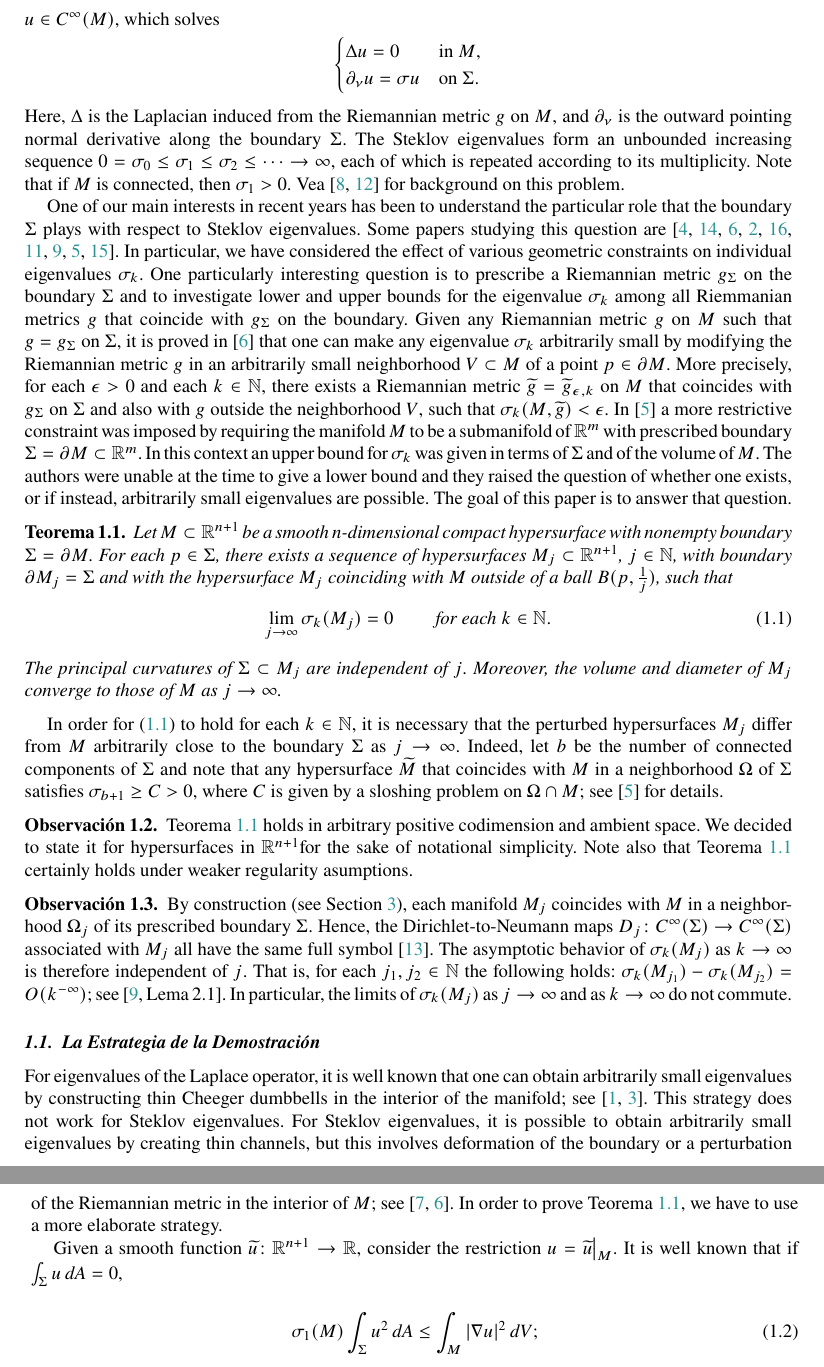
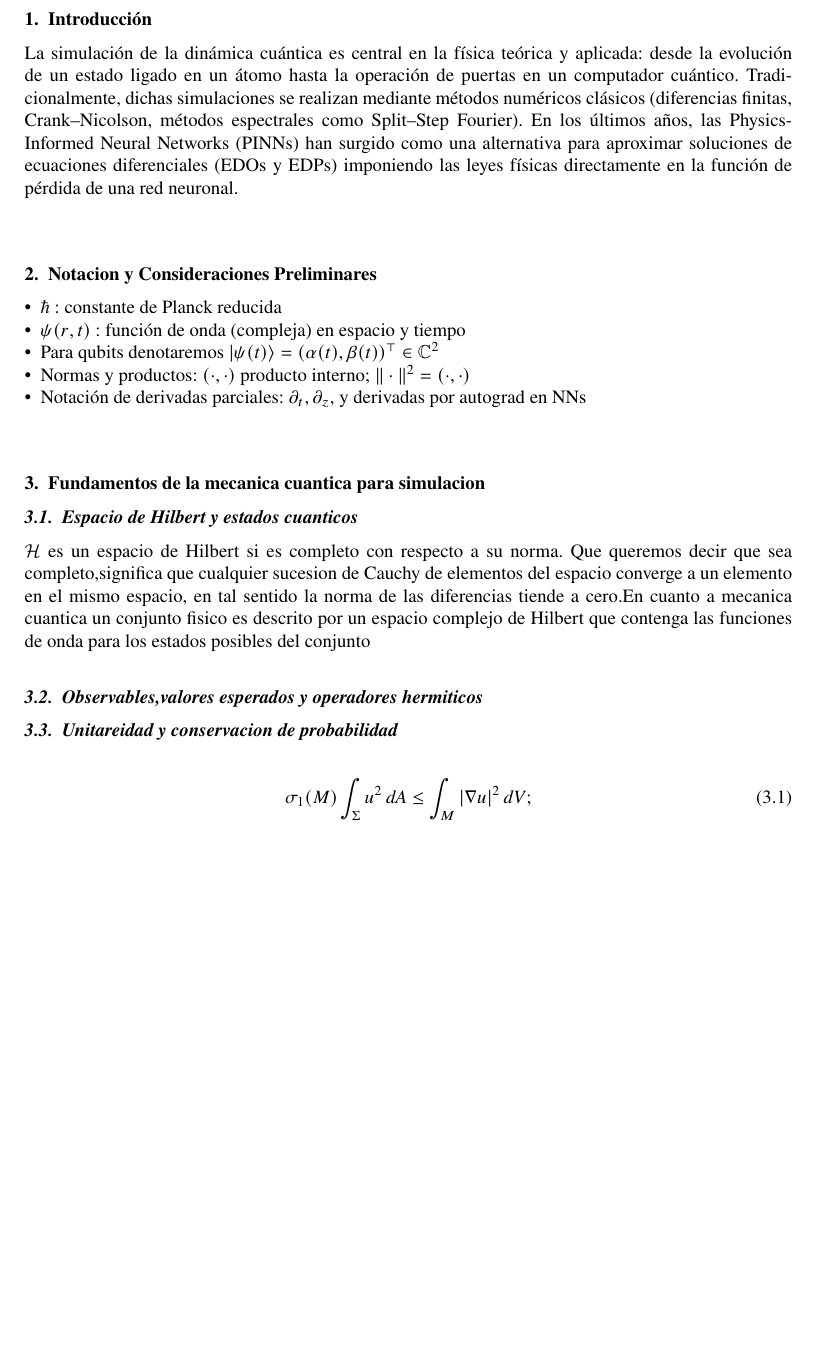
Before and after one commit to carlosal1015/scientific-work-2025, a LaTeX document (neural-networks/Sample.tex): two parts of pages 2 and 3 of 11 before the commit and part of page 2 of 11 after it, the two joined at a grey line, cut at the place of the change, the shorter picture padded with empty space. Compiled offline with pdfLaTeX.

Commit message:
Avance_4/11/25

```diff
--- a/neural-networks/Sample.tex
+++ b/neural-networks/Sample.tex
@@ -13,6 +13,7 @@
 \usepackage{amsmath,amssymb,amsfonts}
 \usepackage{mathrsfs}
 \usepackage{amsthm}
+\usepackage{amsfonts}
 \usepackage{rotating}
 \usepackage{appendix}
 \usepackage[numbers]{natbib}
@@ -79,56 +76,35 @@ Let $M$ be an $n$-dimensional smooth compact Riemannian manifold with boundary $
-eigenvalue problem on $M$ consists in\vadjust{\clearpage} finding all numbers $\sigma\in\mathbb{R}$ for which there exists a nonzero function $u \in C^\infty(M)$, which solves
-\begin{equation*}
-    \begin{cases}
-        \Delta u = 0 & \text{in  $M$,} \\
-        \partial_\nu u = \sigma u & \text{on  $\Sigma$.}
-    \end{cases}\vspace*{-2pt}
-\end{equation*}
-Here, $\Delta$ is the Laplacian induced from the Riemannian metric $g$ on $M$, and $\partial_\nu$
-is the outward pointing normal derivative along the boundary $\Sigma$. The Steklov eigenvalues
-form an unbounded increasing sequence
-$0 = \sigma_0 \leq \sigma_1 \leq \sigma_2 \leq \dots \to \infty$, each of which is repeated according to its multiplicity.
-Note that if $M$ is connected, then $\sigma_1>0$.
-Vea \cite{GP17,legacy} for background on this problem.
+La simulación de la dinámica cuántica es central en la física teórica y aplicada: desde la evolución de un estado ligado en un átomo
+hasta la operación de puertas en un computador cuántico. Tradicionalmente, dichas simulaciones se realizan mediante métodos numéricos
+clásicos (diferencias finitas, Crank–Nicolson, métodos espectrales como Split–Step Fourier). En los últimos años, las Physics-Informed
+Neural Networks (PINNs) han surgido como una alternativa para aproximar soluciones de ecuaciones diferenciales (EDOs y EDPs) imponiendo
+las leyes físicas directamente en la función de pérdida de una red neuronal.
 
-\looseness-1One of our main interests in recent years has been to understand the particular role that the boundary  $\Sigma$ plays with respect to Steklov eigenvalues. Some papers studying this question are \cite{CGH18, PS16,CESG17,CG18,WX09,Kar15,GPPS,CGG17,shamma}.
-In particular, we have considered the effect of various geometric constraints on individual eigenvalues $\sigma_k$. One particularly interesting question is to prescribe a Riemannian metric $g_\Sigma$ on the boundary $\Sigma$ and to investigate lower and upper bounds for the eigenvalue $\sigma_k$ among all Riemmanian metrics $g$ that coincide with $g_\Sigma$ on the boundary. Given any Riemannian metric $g$ on $M$ such that $g=g_\Sigma$ on $\Sigma$, it is proved in \cite{CESG17} that one can make any eigenvalue $\sigma_k$ arbitrarily small by modifying the Riemannian metric $g$ in an arbitrarily small neighborhood $V\subset M$ of a point $p\in\partial M$. More precisely, for each $\epsilon>0$ and each $k\in\mathbb{N}$, there exists a Riemannian metric $\widetilde{g}=\widetilde{g}_{\epsilon,k}$ on $M$ that coincides with $g_\Sigma$ on $\Sigma$ and also with $g$ outside the neighborhood $V$, such that $\sigma_k(M,\widetilde{g})<\epsilon$.
-In \cite{CGG17} a more restrictive constraint was imposed by requiring the manifold $M$ to be a submanifold of $\mathbb{R}^m$ with prescribed boundary $\Sigma=\partial M\subset\mathbb{R}^m$.
-In this context an upper bound for $\sigma_k$ was given in terms of $\Sigma$ and of the volume of $M$. The authors were unable at the time to give a lower bound and they raised the question of whether one exists, or if instead, arbitrarily small eigenvalues are possible. The goal of this paper is to answer that question.
+\section{Notacion y Consideraciones Preliminares}
 
-\begin{theorem}\label{thm:main}
-Let $M \subset \mathbb{R}^{n+1}$ be a smooth $n$-dimensional compact hypersurface with nonempty boundary $\Sigma=\partial M$. For each $p \in \Sigma$, there exists a sequence of hypersurfaces $M_j\subset\mathbb{R}^{n+1}$, $j\in\mathbb{N}$, with boundary $\partial M_j=\Sigma$
-% Remarque 2
-and with the hypersurface $M_j$ coinciding with $M$ outside of a ball $B(p, \frac{1}{j})$,
-such that\vspace*{-2pt}%
-\begin{gather}\label{limit:mainthm}
-\lim_{j\to\infty}\sigma_k(M_j)=0\qquad\mbox{ for each }k\in\mathbb{N}.
-\vspace*{-2pt}%
-\end{gather}
-% The hypersurface $M_j$ coincides with $M$ outside of a ball $B(p,\frac{1}{j})$ and
-The principal curvatures of $\Sigma\subset M_j$ are independent of $j$. Moreover,
-the volume and diameter of $M_j$ converge to those of $M$ as $j\to\infty$.
-\end{theorem}
+\begin{itemize}
+    \item $\hbar$ : constante de Planck reducida
+    \item $\psi(r, t)$ : función de onda (compleja) en espacio y tiempo
+    \item Para qubits denotaremos $|\psi(t)\rangle = (\alpha(t), \beta(t))^\top \in \mathbb{C}^2$
+    \item Normas y productos: $(\cdot, \cdot)$ producto interno; $\|\cdot\|^2 = (\cdot, \cdot)$
+    \item Notación de derivadas parciales: $\partial_t, \partial_z$, y derivadas por autograd en NNs
+\end{itemize}
 
-In order for \eqref{limit:mainthm} to hold for each $k\in\mathbb{N}$, it is necessary that the perturbed hypersurfaces $M_j$ differ from $M$ arbitrarily close to the boundary $\Sigma$ as $j\to\infty$. Indeed, let $b$ be the number of connected components of $\Sigma$ and note that any hypersurface $\widetilde{M}$ that coincides with $M$ in a neighborhood $\Omega$ of $\Sigma$ satisfies
-$\sigma_{b+1}\geq C>0$, where $C$ is given by a sloshing problem on $\Omega\cap M$; see \cite{CGG17} for details.
 
-\begin{remark}\label{remark:regularitycodim}
- Teorema~\ref{thm:main} holds in arbitrary positive codimension and ambient space. We decided to state it for hypersurfaces in $\mathbb{R}^{n+1}$for the sake of notational simplicity. Note also that Teorema~\ref{thm:main} certainly holds under weaker regularity asumptions.
-\end{remark}
+\section{Fundamentos de la mecanica cuantica para simulacion}
 
-\begin{remark}\label{remark:noncommutative}
-By construction (see Section \ref{section:perturbation}), each manifold $M_j$ coincides with $M$ in a neighborhood $\Omega_j$ of its prescribed boundary $\Sigma$.
-  Hence, the Dirichlet-to-Neumann maps $D_j\colon C^\infty(\Sigma)\rightarrow C^\infty(\Sigma)$ associated with $M_j$ all have the same full symbol~\cite{LeeUhlmann}.
-  The asymptotic behavior of $\sigma_k(M_j)$ as $k\to\infty$ is therefore independent of $j$. That is, for each $j_1, j_2\in\mathbb{N}$ the following holds:
-    $\sigma_k(M_{j_1})-\sigma_k(M_{j_2})=O(k^{-\infty})$; see~\cite[Lema~2.1]{GPPS}. In particular, the limits of $\sigma_k(M_j)$ as $j\to\infty$ and as $k\to\infty$ do not commute.
-\end{remark}
+\subsection{Espacio de Hilbert y estados cuanticos}
 
-\vspace*{-10pt}%
-\subsection{La Estrategia de la Demostración}
-For eigenvalues of the Laplace operator, it is well known that one can obtain arbitrarily small eigenvalues by constructing thin Cheeger dumbbells in the interior of the manifold; see \cite{Chavel,CoursColboisMtl}. This strategy does not work for Steklov eigenvalues. For Steklov eigenvalues, it is possible to obtain arbitrarily small eigenvalues by creating thin channels, but this involves deformation of the boundary or a perturbation of the Riemannian metric in the interior of $M$; see \cite{GP10,CESG17}. In order to prove Teorema~\ref{thm:main}, we have to use a more elaborate strategy.
+$\mathcal{H}$ es un espacio de Hilbert si es completo con respecto a su norma. Que queremos decir que sea completo,significa que cualquier sucesion de
+Cauchy de elementos del espacio converge a un elemento en el mismo espacio, en tal sentido la norma de las diferencias tiende a cero.En cuanto a mecanica cuantica
+un conjunto fisico es descrito por un espacio complejo de Hilbert que contenga las funciones de onda para los estados posibles del conjunto
 
-Given a smooth function $\widetilde{u}\colon \mathbb{R}^{n+1}\rightarrow\mathbb{R}$, consider the restriction $u=\widetilde{u}\bigl|\bigr._{{M}}$.
-It is well known that if $\int_{\Sigma}u\,dA=0$,
+\subsection{Observables,valores esperados y operadores hermiticos}
+
+\subsection{Unitareidad y conservacion de probabilidad}
+
+
+
+
 \begin{gather}\label{ineq:variationalintro}
 \sigma_1(M)\int_{\Sigma}u^2\,dA\leq\int_M|\nabla u|^2\,dV;
 \end{gather}
```
Also changed, not shown: neural-networks/Sample.pdf, neural-networks/Sample.tex (30 more changed lines).
